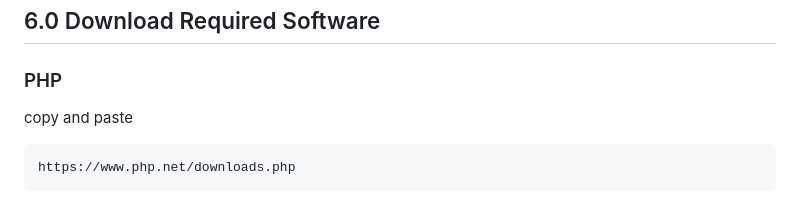
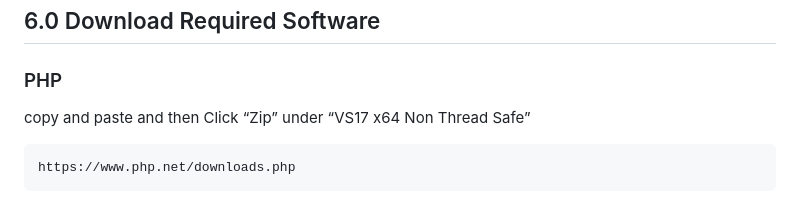
Before and after one commit to cyberknight-web/Development-of-a-Smart-Library-Circulation-System-with-QR-Code-Integration, a Markdown page: README.md, the part around the change. GitHub-like rendering.

````diff
--- a/README.md
+++ b/README.md
@@ -56,7 +56,7 @@ Students can create and access their own accounts to browse, search, and borrow
 ## 6.0 Download Required Software
 
 ### PHP
-copy and paste
+copy and paste  and then Click “Zip” under “VS17 x64 Non Thread Safe”
 ```plaintext
 https://www.php.net/downloads.php
 ```
````
